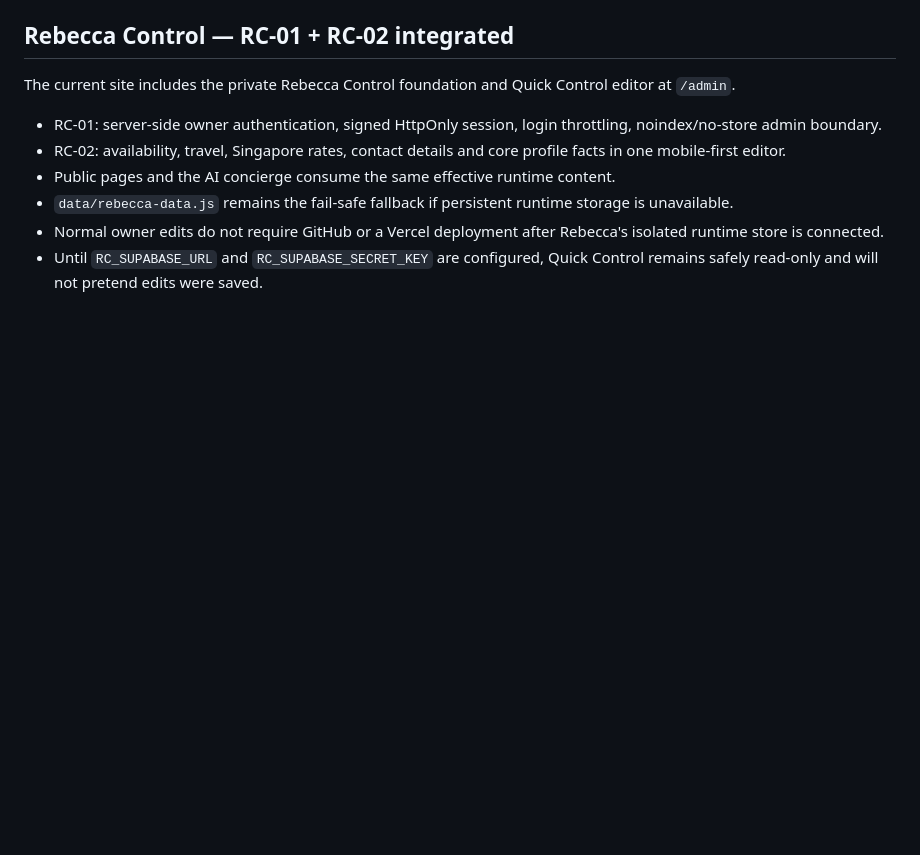
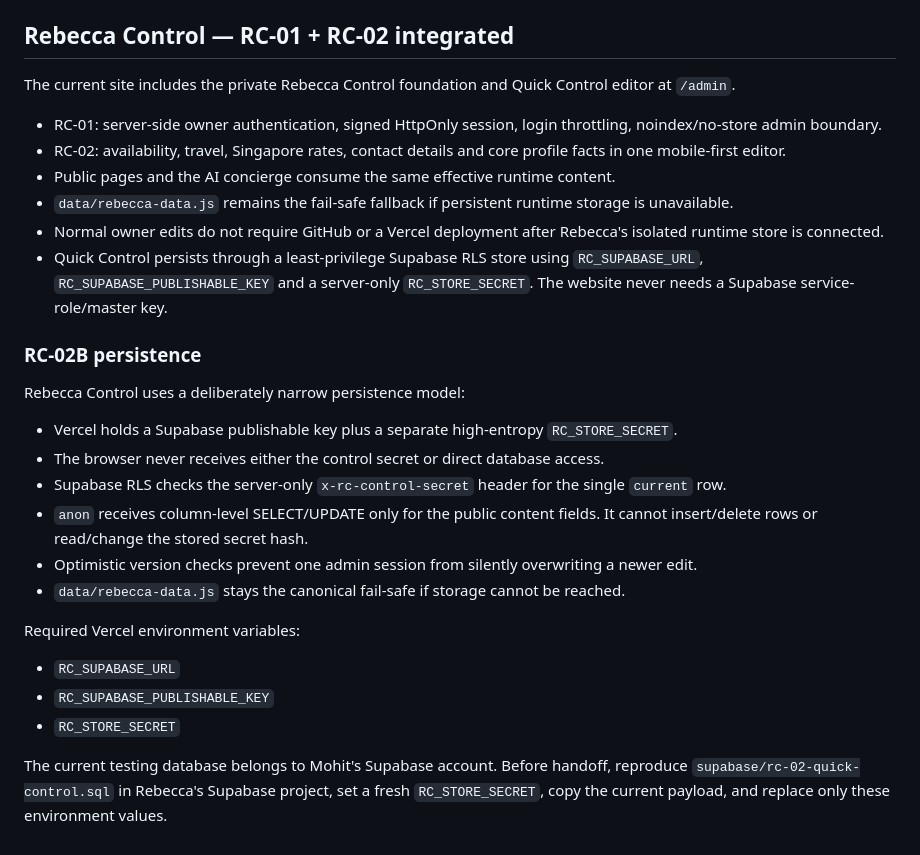
Before and after one commit to MohitAhlawat93/rebecca_project, a Markdown page: README.md, the part around the change. Drawn GitHub-style; blank space fills up the shorter version.

Commit message:
docs(rc-02b): document portable Supabase persistence

```diff
--- a/README.md
+++ b/README.md
@@ -81,4 +81,23 @@ The current site includes the private Rebecca Control foundation and Quick Contr
 - Public pages and the AI concierge consume the same effective runtime content.
 - `data/rebecca-data.js` remains the fail-safe fallback if persistent runtime storage is unavailable.
 - Normal owner edits do not require GitHub or a Vercel deployment after Rebecca's isolated runtime store is connected.
-- Until `RC_SUPABASE_URL` and `RC_SUPABASE_SECRET_KEY` are configured, Quick Control remains safely read-only and will not pretend edits were saved.
+- Quick Control persists through a least-privilege Supabase RLS store using `RC_SUPABASE_URL`, `RC_SUPABASE_PUBLISHABLE_KEY` and a server-only `RC_STORE_SECRET`. The website never needs a Supabase service-role/master key.
+
+
+### RC-02B persistence
+
+Rebecca Control uses a deliberately narrow persistence model:
+
+- Vercel holds a Supabase publishable key plus a separate high-entropy `RC_STORE_SECRET`.
+- The browser never receives either the control secret or direct database access.
+- Supabase RLS checks the server-only `x-rc-control-secret` header for the single `current` row.
+- `anon` receives column-level SELECT/UPDATE only for the public content fields. It cannot insert/delete rows or read/change the stored secret hash.
+- Optimistic version checks prevent one admin session from silently overwriting a newer edit.
+- `data/rebecca-data.js` stays the canonical fail-safe if storage cannot be reached.
+
+Required Vercel environment variables:
+- `RC_SUPABASE_URL`
+- `RC_SUPABASE_PUBLISHABLE_KEY`
+- `RC_STORE_SECRET`
+
+The current testing database belongs to Mohit's Supabase account. Before handoff, reproduce `supabase/rc-02-quick-control.sql` in Rebecca's Supabase project, set a fresh `RC_STORE_SECRET`, copy the current payload, and replace only these environment values.
```
